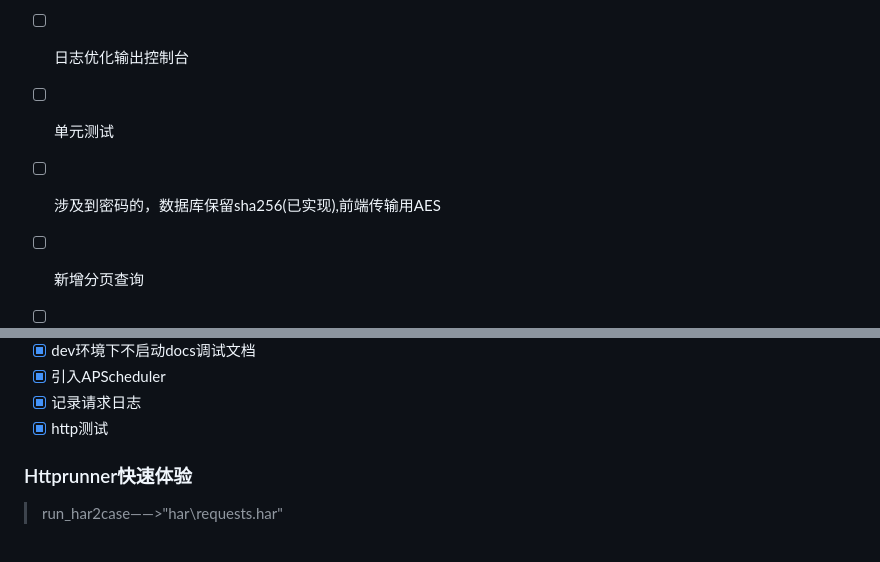
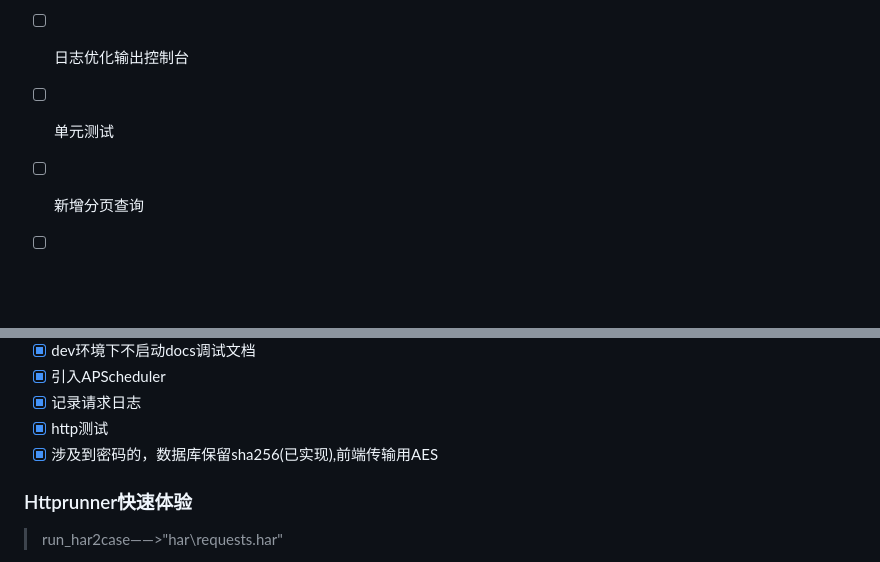
Before and after one commit to ranyong1997/Sakura_Mini_Admin, a Markdown page: README.md, 2 parts joined by grey strips. Drawn GitHub-style; blank space fills up the shorter version.

Commit message:
📃 docs(add demand): 新增需求

```diff
--- a/README.md
+++ b/README.md
@@ -139,7 +139,6 @@ docker-compose up -d
 - [ ] 替换异步mysql
 - [ ] 日志优化输出控制台
 - [ ] 单元测试
-- [ ] 涉及到密码的，数据库保留sha256(已实现),前端传输用AES
 - [ ] 新增分页查询
 - [ ] 增加Jenkinsfile打包
 - [ ] 新增修改密码移除redisToken缓存
@@ -163,6 +162,7 @@ docker-compose up -d
 - [X] 引入APScheduler
 - [X] 记录请求日志
 - [x] http测试
+- [x] 涉及到密码的，数据库保留sha256(已实现),前端传输用AES
 
 ### Httprunner快速体验
 
```
